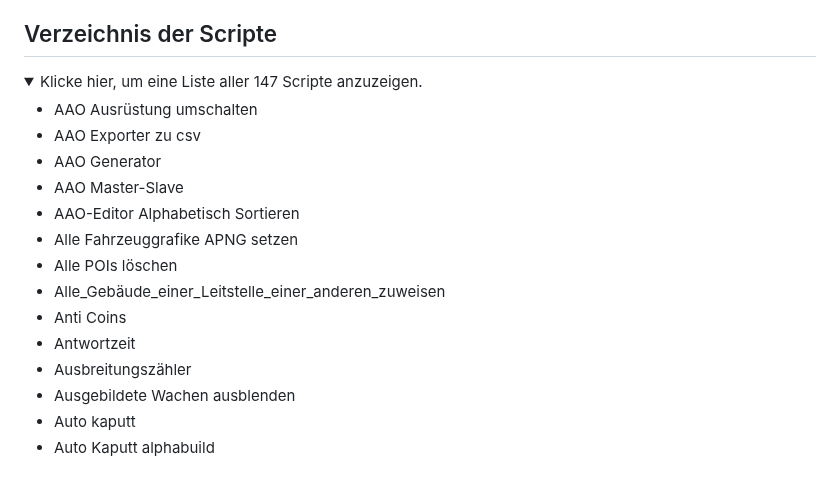
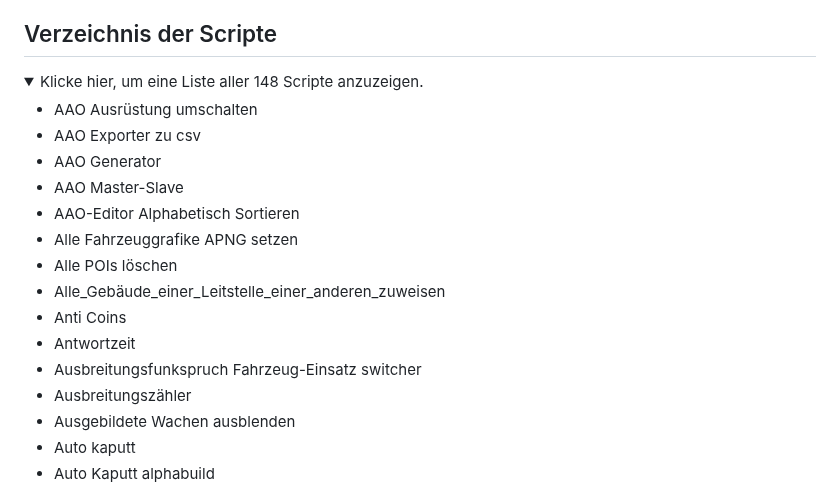
Before and after one commit to Sobol0202/LSS-Scripte, a Markdown page: README.md, the part around the change. Drawn GitHub-style; folded sections open.

```diff
--- a/README.md
+++ b/README.md
@@ -38,7 +38,7 @@ Sollten die Skripte nicht funktionieren:
 
 ## Verzeichnis der Scripte
 <details>
-  <summary>Klicke hier, um eine Liste aller 147 Scripte anzuzeigen.</summary>
+  <summary>Klicke hier, um eine Liste aller 148 Scripte anzuzeigen.</summary>
 
 - AAO Ausrüstung umschalten
 - AAO Exporter zu csv
@@ -50,6 +50,7 @@ Sollten die Skripte nicht funktionieren:
 - Alle_Gebäude_einer_Leitstelle_einer_anderen_zuweisen
 - Anti Coins
 - Antwortzeit
+- Ausbreitungsfunkspruch Fahrzeug-Einsatz switcher
 - Ausbreitungszähler
 - Ausgebildete Wachen ausblenden
 - Auto kaputt
```
